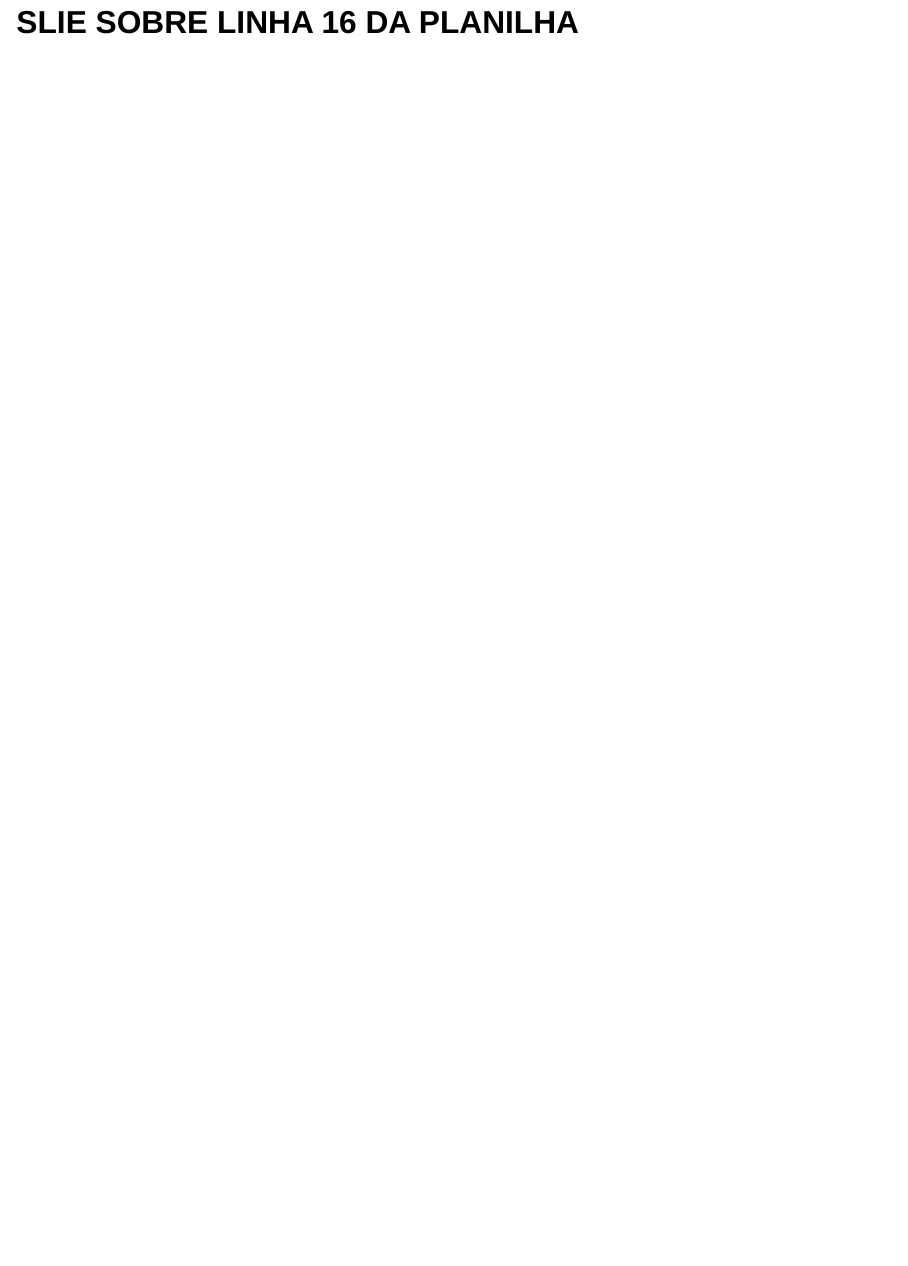
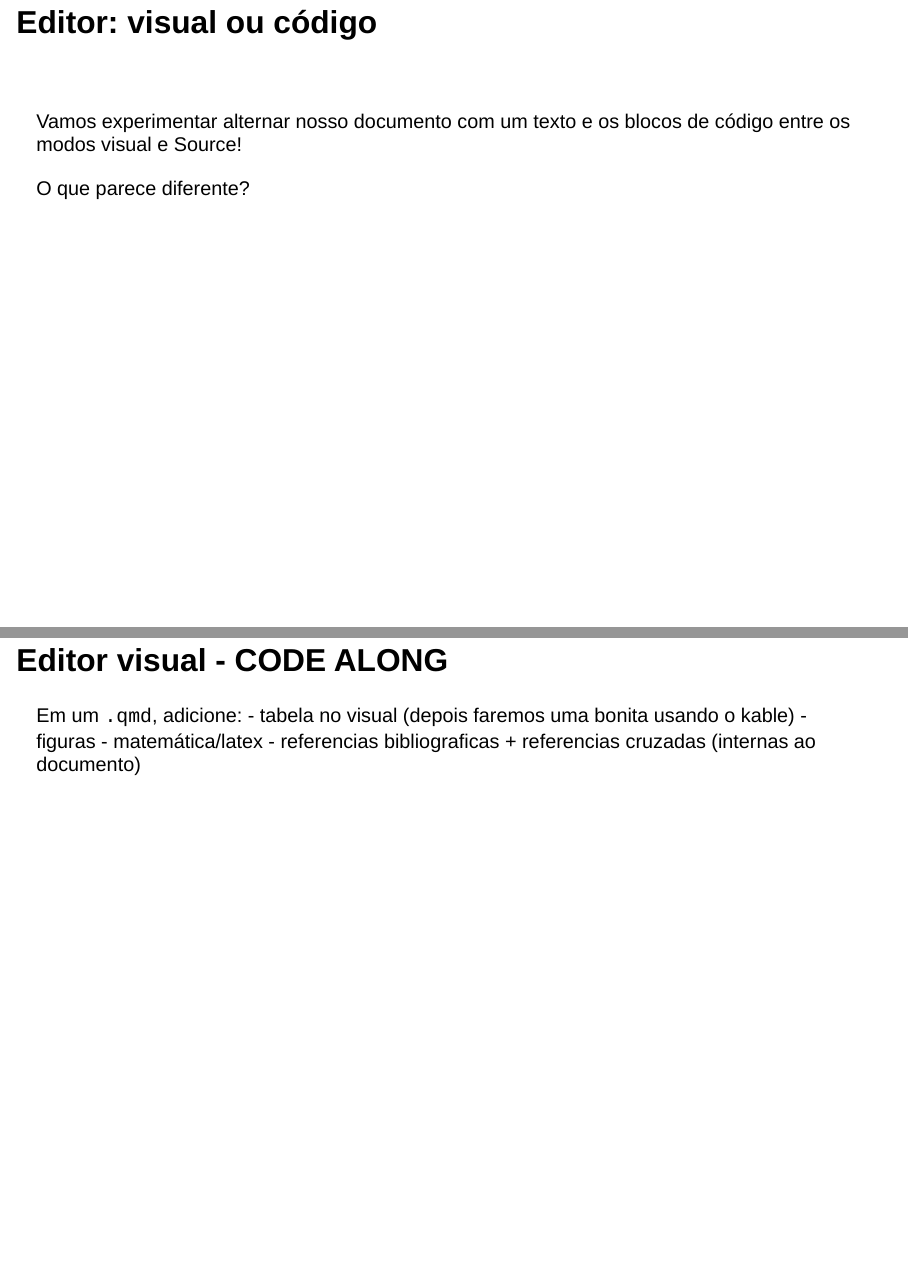
Before and after one commit to cesar-galvao/curso_quarto_GYN, a Quarto document (apresentacao.qmd): page 30 of 30 before the commit and pages 30 and 31 of 32 after it, the two joined at a grey line. Rendered offline with R 4.5, knitr and Pandoc in place of Quarto, with nearby package versions; drawn as Slidy slides in place of the format the file asks for.

Commit message:
finalizado dia 1

````diff
--- a/apresentacao.qmd
+++ b/apresentacao.qmd
@@ -214,4 +214,14 @@ penguins |>
               .by = tamanho_nadadeira)
 ```
 
-## SLIE SOBRE LINHA 16 DA PLANILHA
+## Editor: visual ou código
+
+\
+
+Vamos experimentar alternar nosso documento com um texto e os blocos de código entre os modos visual e Source!
+
+O que parece diferente?
+
+## Editor visual - CODE ALONG
+
+Em um `.qmd`, adicione: - tabela no visual (depois faremos uma bonita usando o kable) - figuras - matemática/latex - referencias bibliograficas + referencias cruzadas (internas ao documento)
````
Also changed, not shown: .RData, .quarto/idx/apresentacao.qmd.json, .quarto/idx/curso_quarto_GYN.qmd.json (deleted), curso_quarto_GYN.html (deleted), docs/search.json, apresentacao.qmd (12 more changed lines), 15 other files.
